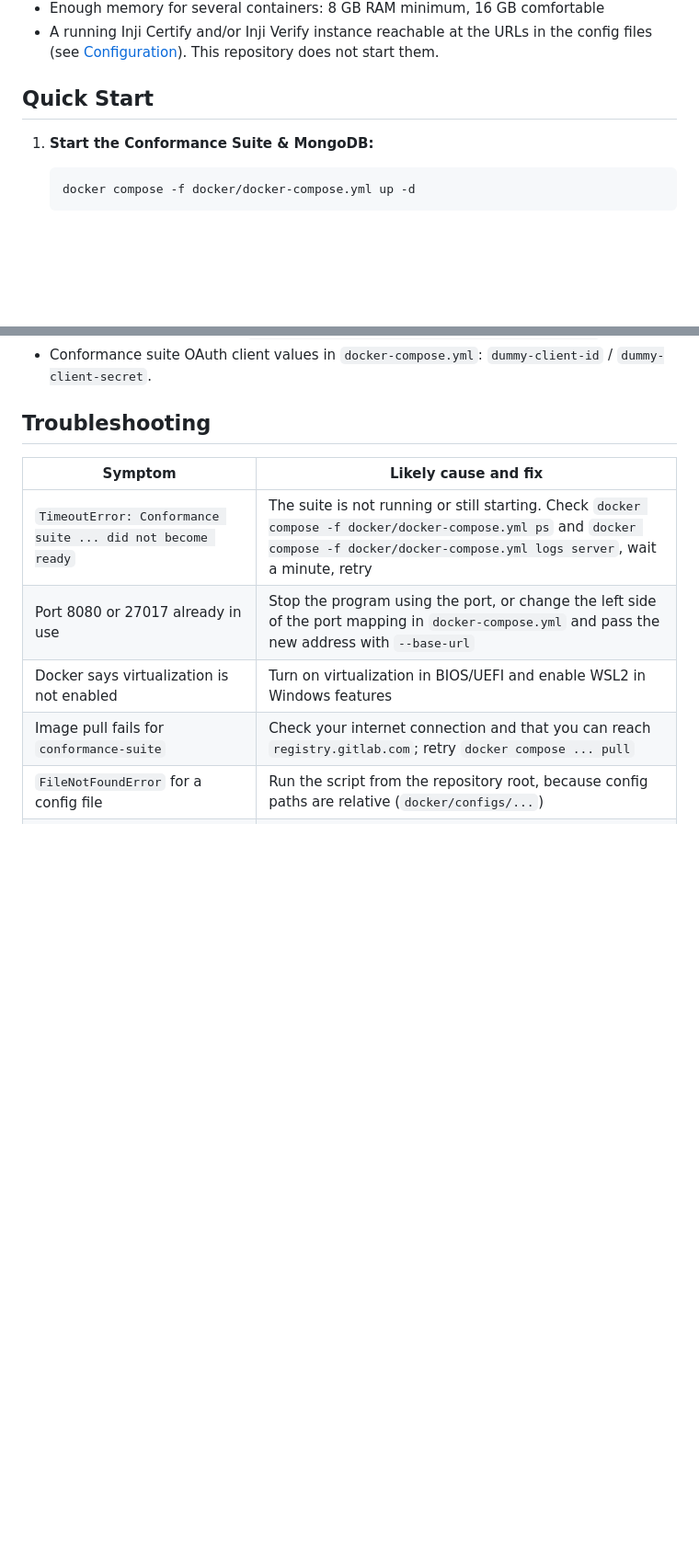
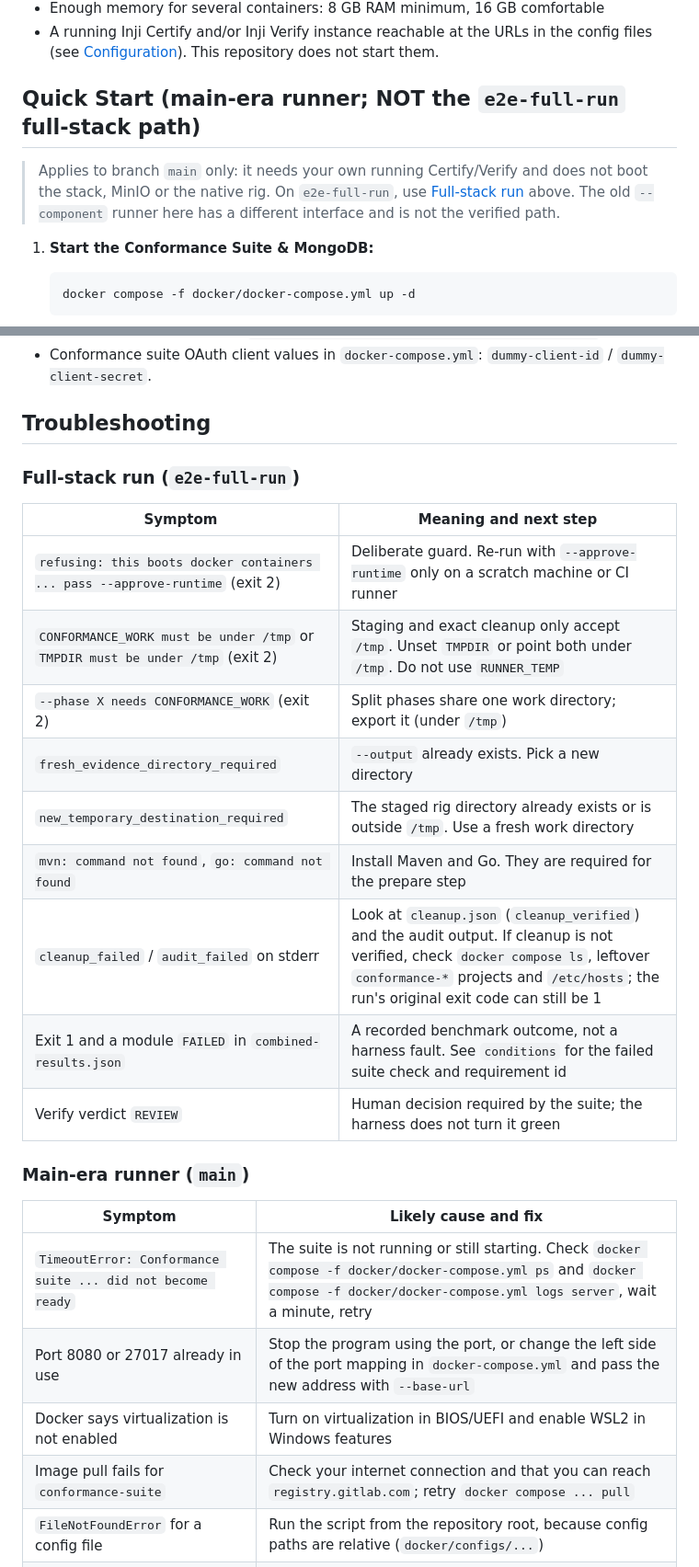
Before and after one commit to ShrinidhiAR/inji-openid-conformance, a Markdown page: README.md, 2 parts joined by grey strips. Shown at 92% size. GitHub-like rendering; blank space fills up the shorter version.

````diff
--- a/README.md
+++ b/README.md
@@ -141,7 +152,10 @@ inji-openid-conformance/
 * Enough memory for several containers: 8 GB RAM minimum, 16 GB comfortable
 * A running Inji Certify and/or Inji Verify instance reachable at the URLs in the config files (see [Configuration](#configuration)). This repository does not start them.
 
-## Quick Start
+## Quick Start (main-era runner; NOT the `e2e-full-run` full-stack path)
+
+> Applies to branch `main` only: it needs your own running Certify/Verify and does not boot the stack, MinIO or the native rig.
+> On `e2e-full-run`, use [Full-stack run](#full-stack-run-e2e-full-run-branch) above. The old `--component` runner here has a different interface and is not the verified path.
 
 1. **Start the Conformance Suite & MongoDB:**
    ```powershell
@@ -484,6 +498,22 @@ All values are placeholders for local testing and are not real credentials:
 
 ## Troubleshooting
 
+### Full-stack run (`e2e-full-run`)
+
+| Symptom | Meaning and next step |
+|---|---|
+| `refusing: this boots docker containers ... pass --approve-runtime` (exit 2) | Deliberate guard. Re-run with `--approve-runtime` only on a scratch machine or CI runner |
+| `CONFORMANCE_WORK must be under /tmp` or `TMPDIR must be under /tmp` (exit 2) | Staging and exact cleanup only accept `/tmp`. Unset `TMPDIR` or point both under `/tmp`. Do not use `RUNNER_TEMP` |
+| `--phase X needs CONFORMANCE_WORK` (exit 2) | Split phases share one work directory; export it (under `/tmp`) |
+| `fresh_evidence_directory_required` | `--output` already exists. Pick a new directory |
+| `new_temporary_destination_required` | The staged rig directory already exists or is outside `/tmp`. Use a fresh work directory |
+| `mvn: command not found`, `go: command not found` | Install Maven and Go. They are required for the prepare step |
+| `cleanup_failed` / `audit_failed` on stderr | Look at `cleanup.json` (`cleanup_verified`) and the audit output. If cleanup is not verified, check `docker compose ls`, leftover `conformance-*` projects and `/etc/hosts`; the run's original exit code can still be 1 |
+| Exit 1 and a module `FAILED` in `combined-results.json` | A recorded benchmark outcome, not a harness fault. See `conditions` for the failed suite check and requirement id |
+| Verify verdict `REVIEW` | Human decision required by the suite; the harness does not turn it green |
+
+### Main-era runner (`main`)
+
 | Symptom | Likely cause and fix |
 |---|---|
 | `TimeoutError: Conformance suite ... did not become ready` | The suite is not running or still starting. Check `docker compose -f docker/docker-compose.yml ps` and `docker compose -f docker/docker-compose.yml logs server`, wait a minute, retry |
````
Also changed, not shown: other parts of README.md (+16 -5 lines), docs/DEMO-GUIDE.md (added, +26 -0 lines), rig-integration/BOUNDED-RUN-PROPOSAL.md (+2 -0 lines), rig-integration/NEXT-MILESTONE.md (+2 -0 lines), docs/architecture-full-stack.png (added), docs/architecture.png, 2 other files.
